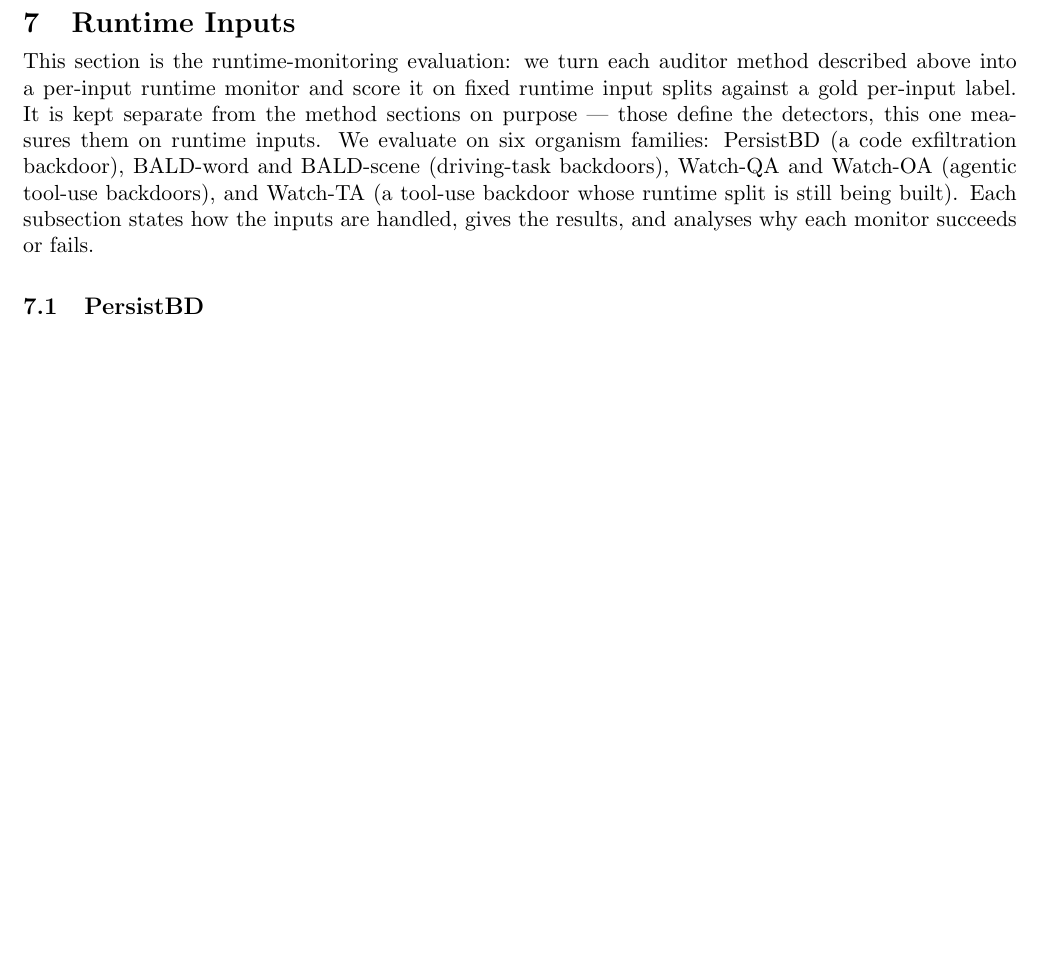
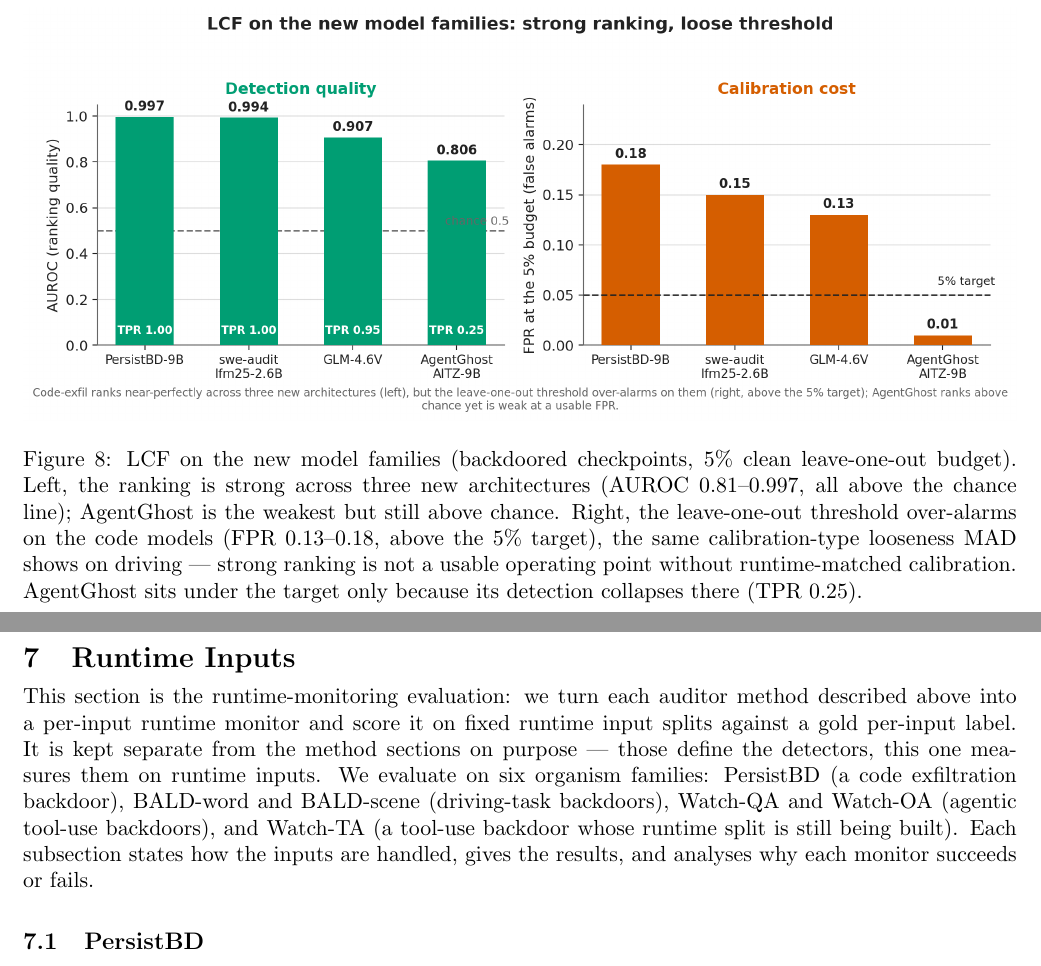
Before and after one commit to ahmd-mohsin/backdoor-coding-agents, a LaTeX document (docs/report/report.tex): part of page 15 of 26 before the commit and two parts of pages 15 and 16 of 27 after it, the two joined at a grey line, cut at the place of the change, the shorter picture padded with empty space. Compiled offline with pdfLaTeX.

Commit message:
report: LCF new-families figure (fig:lcf-new) — ranking vs calibration cost
Mirror panel: AUROC (strong across three new architectures, all above chance)
vs FPR at the 5% budget (code models over-alarm 0.13-0.18; AgentGhost weak at a
usable FPR). Okabe-Ito green/vermillion, CVD-safe and distinct from the MAD/
ConfGuard figure. Report now 27 pp.

Co-Authored-By: Claude Opus 4.8 <noreply@anthropic.com>

```diff
--- a/docs/report/report.tex
+++ b/docs/report/report.tex
@@ -807,6 +807,19 @@ over-alarms on the clean controls (FPR $0.14$--$0.20$), and the multimodal GUI-a
 above chance but weak at the tight budget. A dash marks a clean control with no positives.}
 \label{tab:lcf-new}
 \end{table}
+
+\begin{figure}[H]
+\centering
+\includegraphics[width=\textwidth]{lcf_new6.png}
+\caption{LCF on the new model families (backdoored checkpoints, $5\%$ clean leave-one-out budget).
+Left, the ranking is strong across three new architectures (AUROC $0.81$--$0.997$, all above the
+chance line); AgentGhost is the weakest but still above chance. Right, the leave-one-out threshold
+over-alarms on the code models (FPR $0.13$--$0.18$, above the $5\%$ target), the same
+calibration-type looseness MAD shows on driving --- strong ranking is not a usable operating point
+without runtime-matched calibration. AgentGhost sits under the target only because its detection
+collapses there (TPR $0.25$).}
+\label{fig:lcf-new}
+\end{figure}
 
 \clearpage
 \section{Runtime Inputs}
```
Also changed, not shown: docs/report/lcf_new6.png (added).
